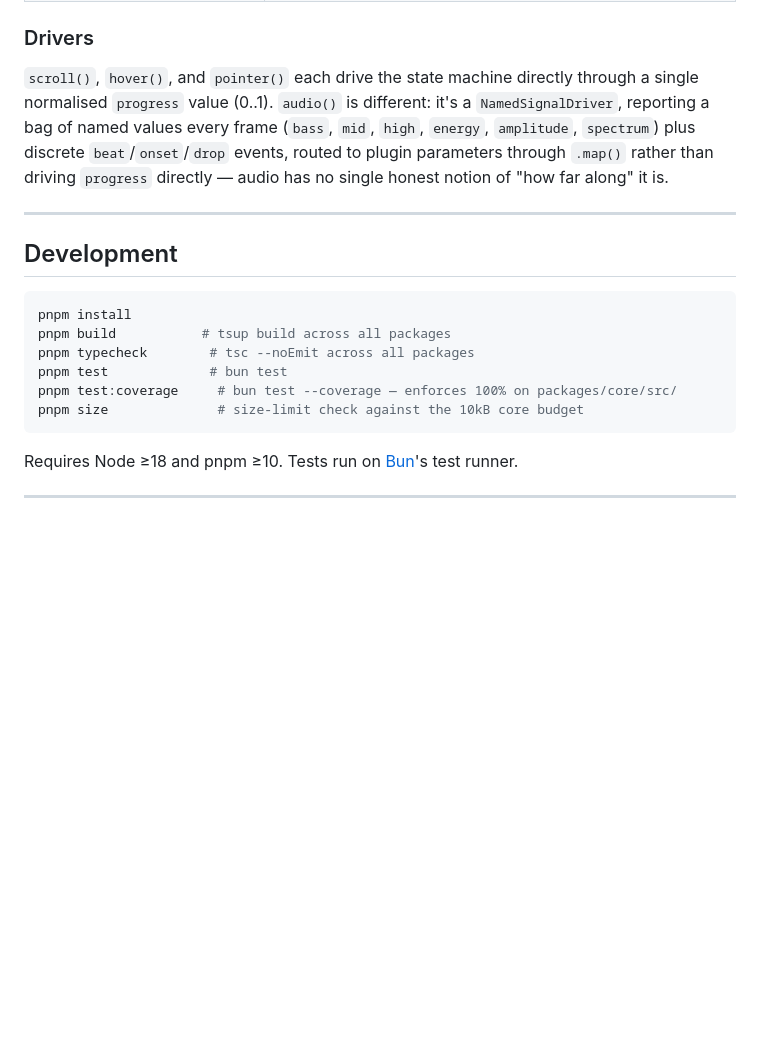
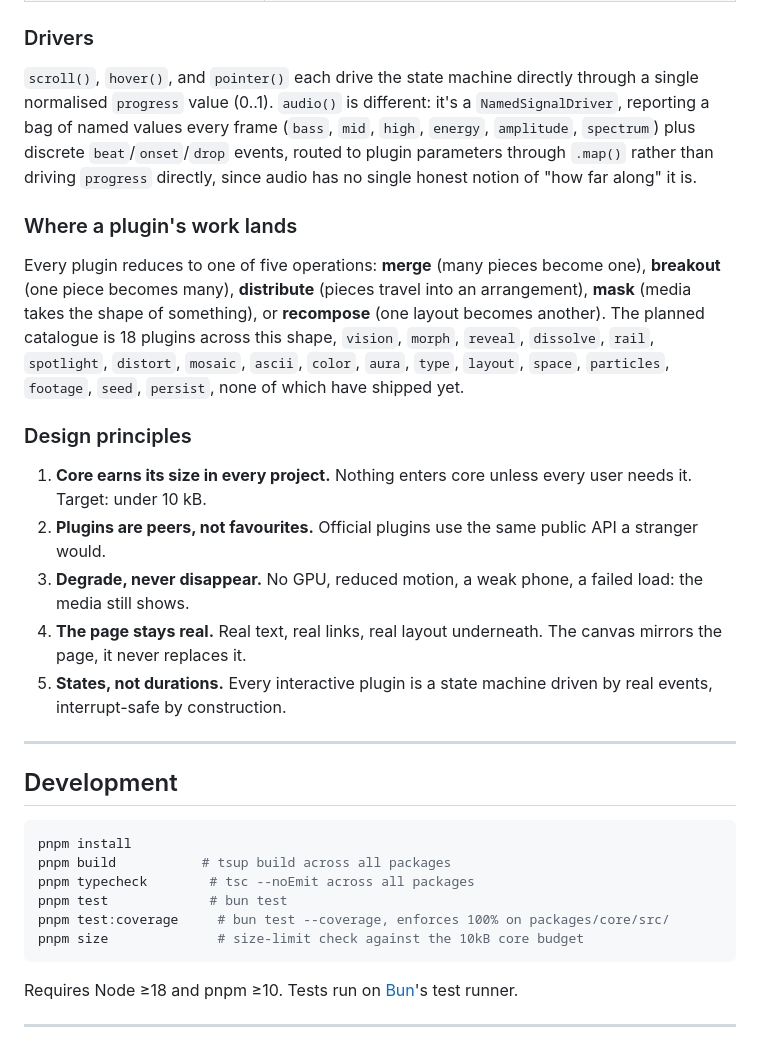
Before and after one commit to boastack/comice, a Markdown page: README.md, the part around one of its changes. Rendered like a GitHub page; blank space fills up the shorter version.

````diff
--- a/README.md
+++ b/README.md
@@ -65,7 +71,19 @@ Comice core ships with **zero effects**. Every visual effect is a plugin, regist
 
 ### Drivers
 
-`scroll()`, `hover()`, and `pointer()` each drive the state machine directly through a single normalised `progress` value (0..1). `audio()` is different: it's a `NamedSignalDriver`, reporting a bag of named values every frame (`bass`, `mid`, `high`, `energy`, `amplitude`, `spectrum`) plus discrete `beat`/`onset`/`drop` events, routed to plugin parameters through `.map()` rather than driving `progress` directly — audio has no single honest notion of "how far along" it is.
+`scroll()`, `hover()`, and `pointer()` each drive the state machine directly through a single normalised `progress` value (0..1). `audio()` is different: it's a `NamedSignalDriver`, reporting a bag of named values every frame (`bass`, `mid`, `high`, `energy`, `amplitude`, `spectrum`) plus discrete `beat`/`onset`/`drop` events, routed to plugin parameters through `.map()` rather than driving `progress` directly, since audio has no single honest notion of "how far along" it is.
+
+### Where a plugin's work lands
+
+Every plugin reduces to one of five operations: **merge** (many pieces become one), **breakout** (one piece becomes many), **distribute** (pieces travel into an arrangement), **mask** (media takes the shape of something), or **recompose** (one layout becomes another). The planned catalogue is 18 plugins across this shape, `vision`, `morph`, `reveal`, `dissolve`, `rail`, `spotlight`, `distort`, `mosaic`, `ascii`, `color`, `aura`, `type`, `layout`, `space`, `particles`, `footage`, `seed`, `persist`, none of which have shipped yet.
+
+### Design principles
+
+1. **Core earns its size in every project.** Nothing enters core unless every user needs it. Target: under 10 kB.
+2. **Plugins are peers, not favourites.** Official plugins use the same public API a stranger would.
+3. **Degrade, never disappear.** No GPU, reduced motion, a weak phone, a failed load: the media still shows.
+4. **The page stays real.** Real text, real links, real layout underneath. The canvas mirrors the page, it never replaces it.
+5. **States, not durations.** Every interactive plugin is a state machine driven by real events, interrupt-safe by construction.
 
 ---
 
@@ -76,7 +94,7 @@ pnpm install
 pnpm build           # tsup build across all packages
 pnpm typecheck        # tsc --noEmit across all packages
 pnpm test             # bun test
-pnpm test:coverage     # bun test --coverage — enforces 100% on packages/core/src/
+pnpm test:coverage     # bun test --coverage, enforces 100% on packages/core/src/
 pnpm size              # size-limit check against the 10kB core budget
 ```
 
````
Also changed, not shown: other parts of README.md (+16 -10 lines).
